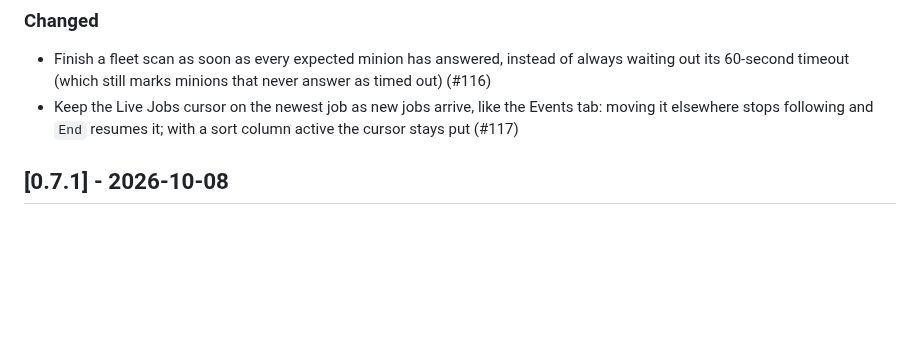
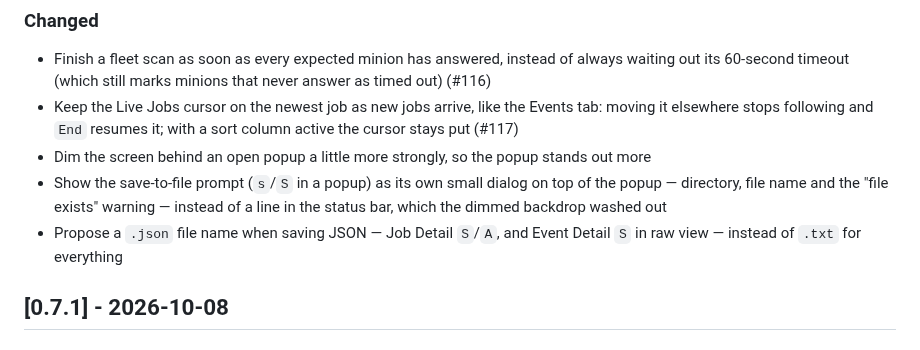
Before and after one commit to naqoyqatsi83/salt-radar, a Markdown page: CHANGELOG.md, the part around one of its changes. GitHub-like rendering; blank space fills up the shorter version.

```diff
--- a/CHANGELOG.md
+++ b/CHANGELOG.md
@@ -17,6 +17,9 @@ and this project adheres to [Semantic Versioning](https://semver.org/spec/v2.0.0
 
 - Finish a fleet scan as soon as every expected minion has answered, instead of always waiting out its 60-second timeout (which still marks minions that never answer as timed out) (#116)
 - Keep the Live Jobs cursor on the newest job as new jobs arrive, like the Events tab: moving it elsewhere stops following and `End` resumes it; with a sort column active the cursor stays put (#117)
+- Dim the screen behind an open popup a little more strongly, so the popup stands out more
+- Show the save-to-file prompt (`s`/`S` in a popup) as its own small dialog on top of the popup — directory, file name and the "file exists" warning — instead of a line in the status bar, which the dimmed backdrop washed out
+- Propose a `.json` file name when saving JSON — Job Detail `S`/`A`, and Event Detail `S` in raw view — instead of `.txt` for everything
 
 ## [0.7.1] - 2026-10-08
 
```
Also changed, not shown: other parts of CHANGELOG.md (+1 -1 lines), README.md (+1 -1 lines), docs/screenshots/job-detail.png.
